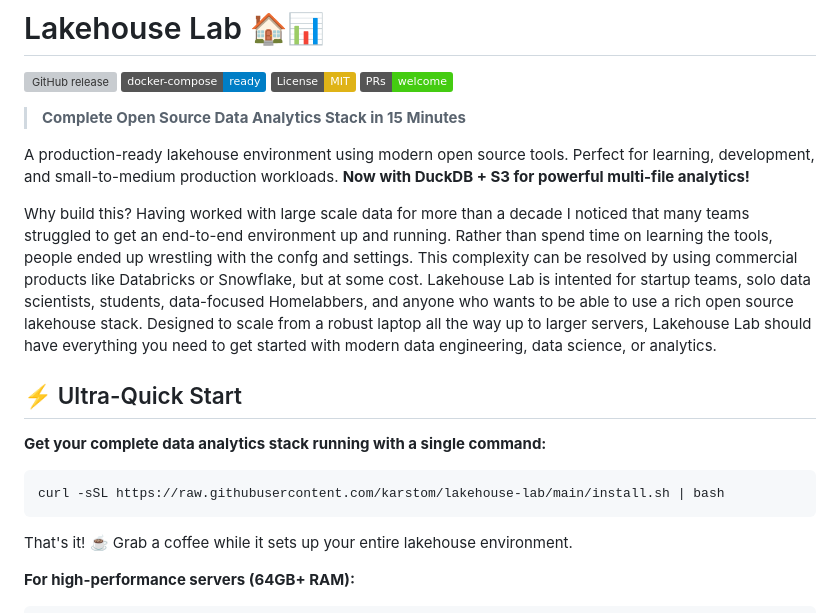
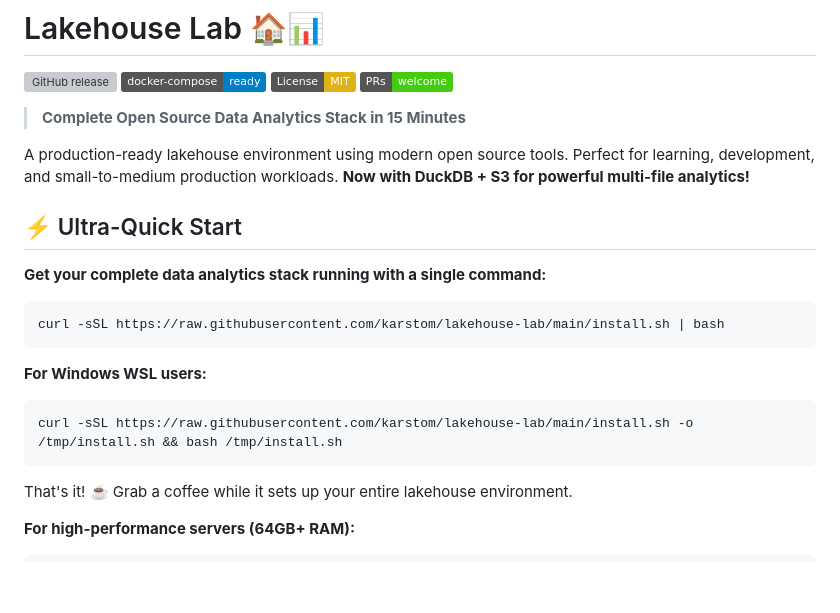
Before and after one commit to karstom/lakehouse-lab, a Markdown page: README.md, the part around one of its changes. Rendered like a GitHub page; badges without logos; blank space fills up the shorter version; grey boxes are pictures that could not be loaded.

````diff
--- a/README.md
+++ b/README.md
@@ -9,14 +9,17 @@
 
 A production-ready lakehouse environment using modern open source tools. Perfect for learning, development, and small-to-medium production workloads. **Now with DuckDB + S3 for powerful multi-file analytics!**
 
-Why build this? Having worked with large scale data for more than a decade I noticed that many teams struggled to get an end-to-end environment up and running. Rather than spend time on learning the tools, people ended up wrestling with the confg and settings. This complexity can be resolved by using commercial products like Databricks or Snowflake, but at some cost. Lakehouse Lab is intented for startup teams, solo data scientists, students, data-focused Homelabbers, and anyone who wants to be able to use a rich open source lakehouse stack. Designed to scale from a robust laptop all the way up to larger servers, Lakehouse Lab should have everything you need to get started with modern data engineering, data science, or analytics.
-
 ## ⚡ Ultra-Quick Start
 
 **Get your complete data analytics stack running with a single command:**
 
 ```bash
 curl -sSL https://raw.githubusercontent.com/karstom/lakehouse-lab/main/install.sh | bash
+```
+
+**For Windows WSL users:**
+```bash
+curl -sSL https://raw.githubusercontent.com/karstom/lakehouse-lab/main/install.sh -o /tmp/install.sh && bash /tmp/install.sh
 ```
 
 That's it! ☕ Grab a coffee while it sets up your entire lakehouse environment.
````
Also changed, not shown: other parts of README.md (+0 -1 lines), INSTALLATION.md (+87 -70 lines), QUICKSTART.md (+20 -0 lines).
